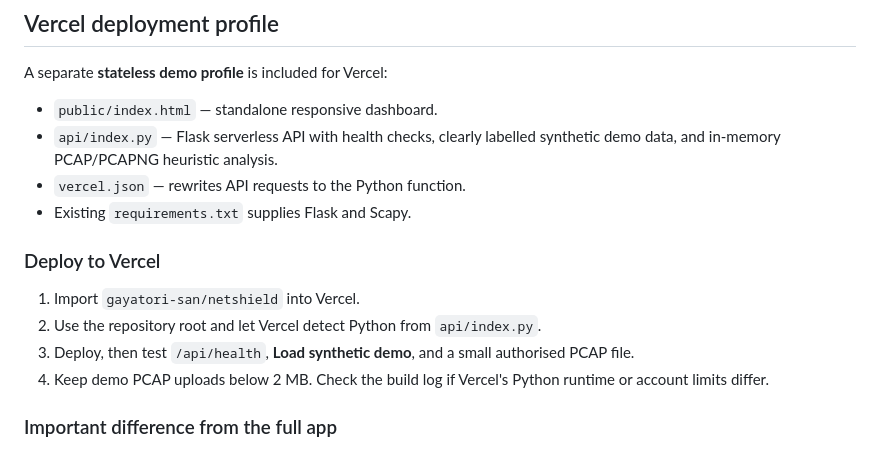
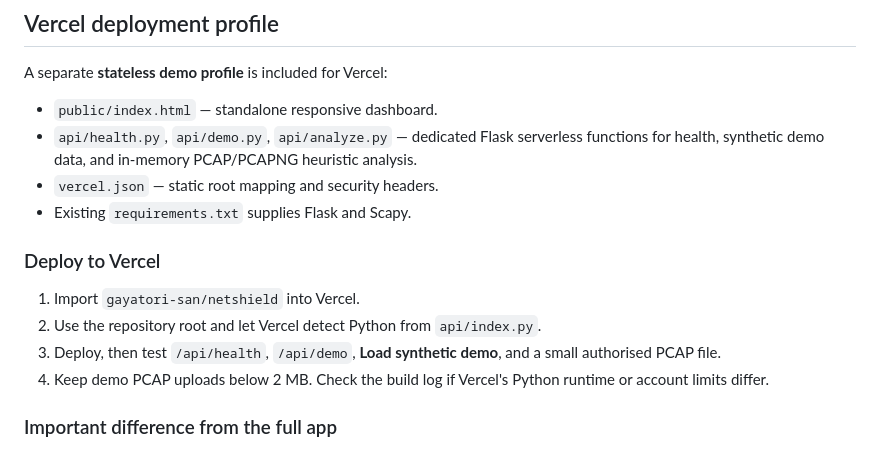
Before and after one commit to gayatori-san/netshield, a Markdown page: README.md, the part around the change. Rendered like a GitHub page.

Commit message:
Update NetShield Vercel deployment docs

```diff
--- a/README.md
+++ b/README.md
@@ -432,15 +432,15 @@ your institution's policy allows; add one before redistributing.
 A separate **stateless demo profile** is included for Vercel:
 
 - `public/index.html` — standalone responsive dashboard.
-- `api/index.py` — Flask serverless API with health checks, clearly labelled synthetic demo data, and in-memory PCAP/PCAPNG heuristic analysis.
-- `vercel.json` — rewrites API requests to the Python function.
+- `api/health.py`, `api/demo.py`, `api/analyze.py` — dedicated Flask serverless functions for health, synthetic demo data, and in-memory PCAP/PCAPNG heuristic analysis.
+- `vercel.json` — static root mapping and security headers.
 - Existing `requirements.txt` supplies Flask and Scapy.
 
 ### Deploy to Vercel
 
 1. Import `gayatori-san/netshield` into Vercel.
 2. Use the repository root and let Vercel detect Python from `api/index.py`.
-3. Deploy, then test `/api/health`, **Load synthetic demo**, and a small authorised PCAP file.
+3. Deploy, then test `/api/health`, `/api/demo`, **Load synthetic demo**, and a small authorised PCAP file.
 4. Keep demo PCAP uploads below 2 MB. Check the build log if Vercel's Python runtime or account limits differ.
 
 ### Important difference from the full app
```
